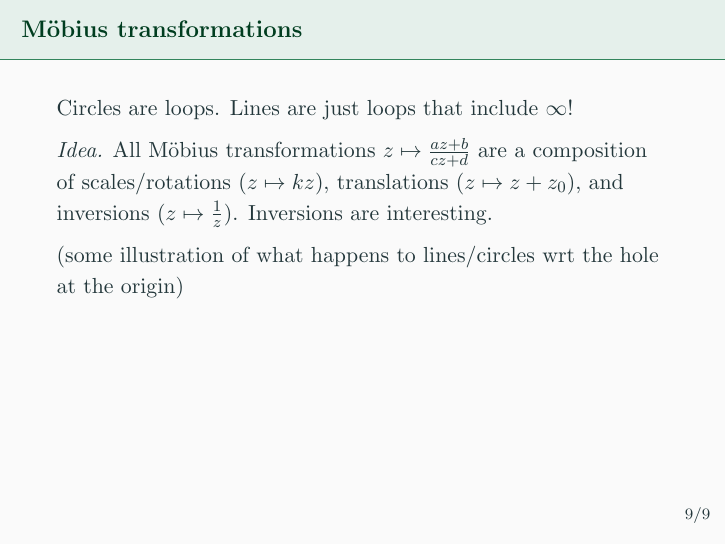
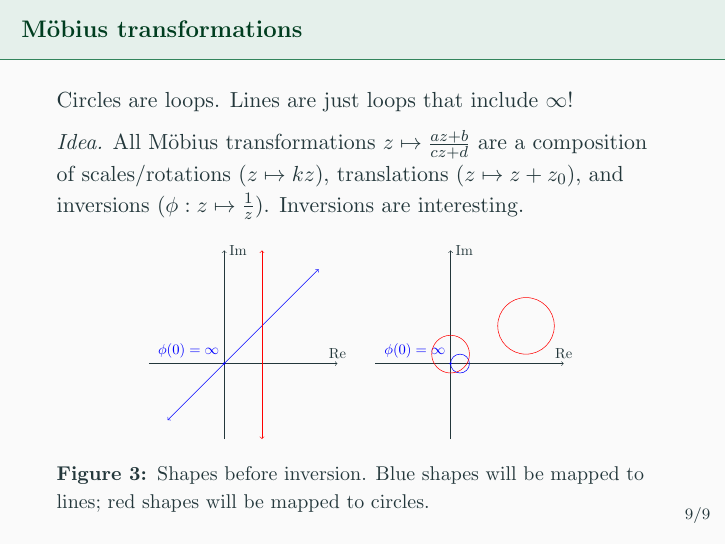
Before and after one commit to cherche/complex-analysis, LaTeX slides (complex-analysis.tex, which reads mobius.tex): page 9 of 10. Compiled offline with pdfLaTeX.

Commit message:
Illustrated Moebius transformation intuition

```diff
--- a/complex-analysis.tex
+++ b/complex-analysis.tex
@@ -120,12 +120,16 @@ Let \(M\) denote the set of all functions \(z \mapsto \frac{az + b}{cz + d}, \,
 \end{itemize}
 \end{frame}
 
-\begin{frame}[t]{M\"{o}bius transformations} \vspace{4pt}
+\begin{frame}[t]{M\"{o}bius transformations}
 Circles are loops. Lines are just loops that include \(\infty\)!
 
-\textit{Idea.} All M\"{o}bius transformations \(z \mapsto \frac{az + b}{cz + d}\) are a composition of scales/rotations (\(z \mapsto kz\)), translations (\(z \mapsto z + z_0\)), and inversions (\(z \mapsto \frac{1}{z}\)). Inversions are interesting.
+\textit{Idea.} All M\"{o}bius transformations \(z \mapsto \frac{az + b}{cz + d}\) are a composition of scales/rotations (\(z \mapsto kz\)), translations (\(z \mapsto z + z_0\)), and inversions (\(\phi: z \mapsto \frac{1}{z}\)). Inversions are interesting.
 
-(some illustration of what happens to lines/circles wrt the hole at the origin)
+\begin{figure}
+  	\includestandalone[width=0.7\textwidth]{mobius}
+  	\caption{Shapes before inversion. Blue shapes will be mapped to lines; red shapes will be mapped to circles.}
+  	\label{fig:mobius}
+\end{figure}
 \end{frame}
 
 \begin{frame}[standout]
--- /dev/null
+++ b/mobius.tex
@@ -0,0 +1,29 @@
+\documentclass{standalone}
+\usepackage{tikz}
+\usepackage{xcolor}
+\usepackage{amsmath}
+
+\begin{document}
+\begin{tikzpicture}
+% axes
+\draw[->] (-2,0) -- (3,0) node[anchor=south] {$\operatorname{Re}$};
+\draw[->] (0,-2) -- (0,3) node[anchor=west] {$\operatorname{Im}$};
+% line to line
+\fill[blue] (0,0) circle (1pt) node[anchor=south east] {$\phi(0) = \infty$};
+\draw[blue,<->] (-1.5,-1.5) -- (2.5,2.5);
+% line to circle
+\draw[red,<->] (1,-2) -- (1,3);
+
+\begin{scope}[shift={(6,0)}]
+	% axes
+	\draw[->] (-2,0) -- (3,0) node[anchor=south] {$\operatorname{Re}$};
+	\draw[->] (0,-2) -- (0,3) node[anchor=west] {$\operatorname{Im}$};
+	% circle to line
+	\fill[blue] (0,0) circle (1pt) node[anchor=south east] {$\phi(0) = \infty$};
+	\draw[blue] (0.25,0) circle (0.25cm);
+	% circle to circle, two examples
+	\draw[red] (0,0.25) circle (0.5cm);
+	\draw[red] (2,1) circle (0.75cm);
+\end{scope}
+\end{tikzpicture}
+\end{document}
```
